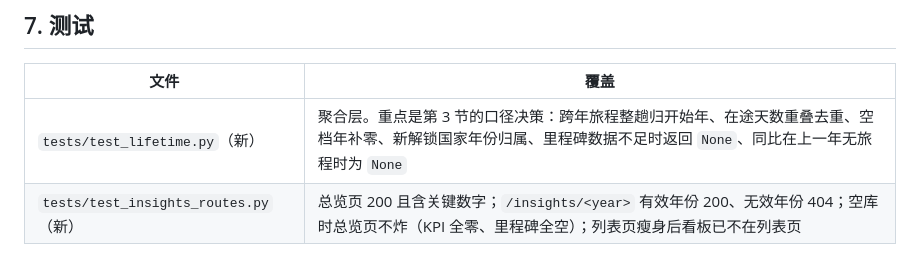
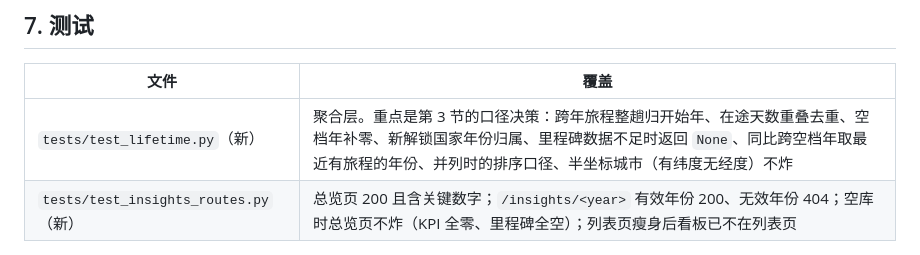
Before and after one commit to neilgris/travel, a Markdown page: docs/specs/2026-07-17-insights-design.md, the part around the change. Rendered like a GitHub page.

Commit message:
docs: 同步 spec 测试节，贴合实际覆盖的口径
第 5 节的同比口径已改（跨空档年取最近有旅程的年份），第 7 节测试表
还留着旧说法「同比在上一年无旅程时为 None」。一并补上后来加的并列
排序与半坐标城市两条覆盖。

Co-Authored-By: Claude Opus 4.8 <noreply@anthropic.com>

```diff
--- a/docs/specs/2026-07-17-insights-design.md
+++ b/docs/specs/2026-07-17-insights-design.md
@@ -121,7 +121,7 @@
 
 | 文件 | 覆盖 |
 |------|------|
-| `tests/test_lifetime.py`（新） | 聚合层。重点是第 3 节的口径决策：跨年旅程整趟归开始年、在途天数重叠去重、空档年补零、新解锁国家年份归属、里程碑数据不足时返回 `None`、同比在上一年无旅程时为 `None` |
+| `tests/test_lifetime.py`（新） | 聚合层。重点是第 3 节的口径决策：跨年旅程整趟归开始年、在途天数重叠去重、空档年补零、新解锁国家年份归属、里程碑数据不足时返回 `None`、同比跨空档年取最近有旅程的年份、并列时的排序口径、半坐标城市（有纬度无经度）不炸 |
 | `tests/test_insights_routes.py`（新） | 总览页 200 且含关键数字；`/insights/<year>` 有效年份 200、无效年份 404；空库时总览页不炸（KPI 全零、里程碑全空）；列表页瘦身后看板已不在列表页 |
 
 `tests/test_trips_crud.py` 无需改动——现有测试只断言旅程标题出现在列表页（`test_list_shows_trip`），不涉及看板内容，瘦身后依然通过。
```
